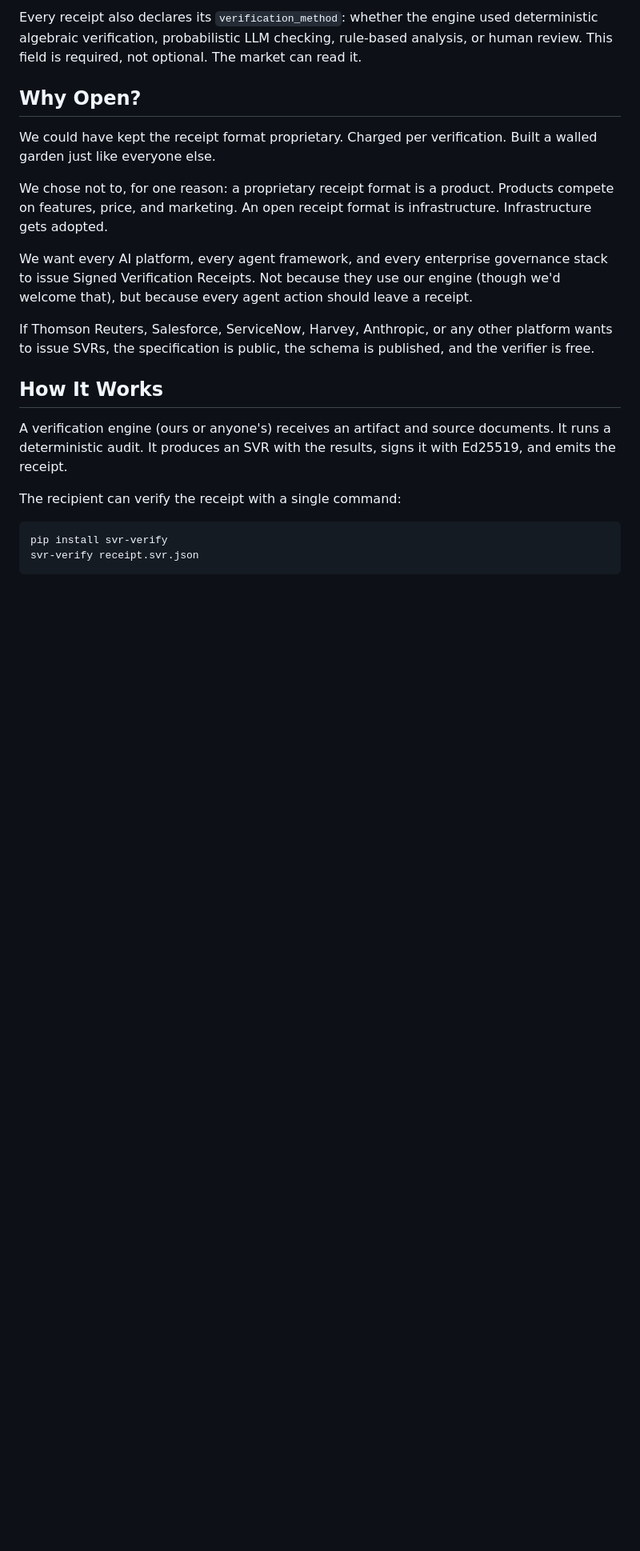
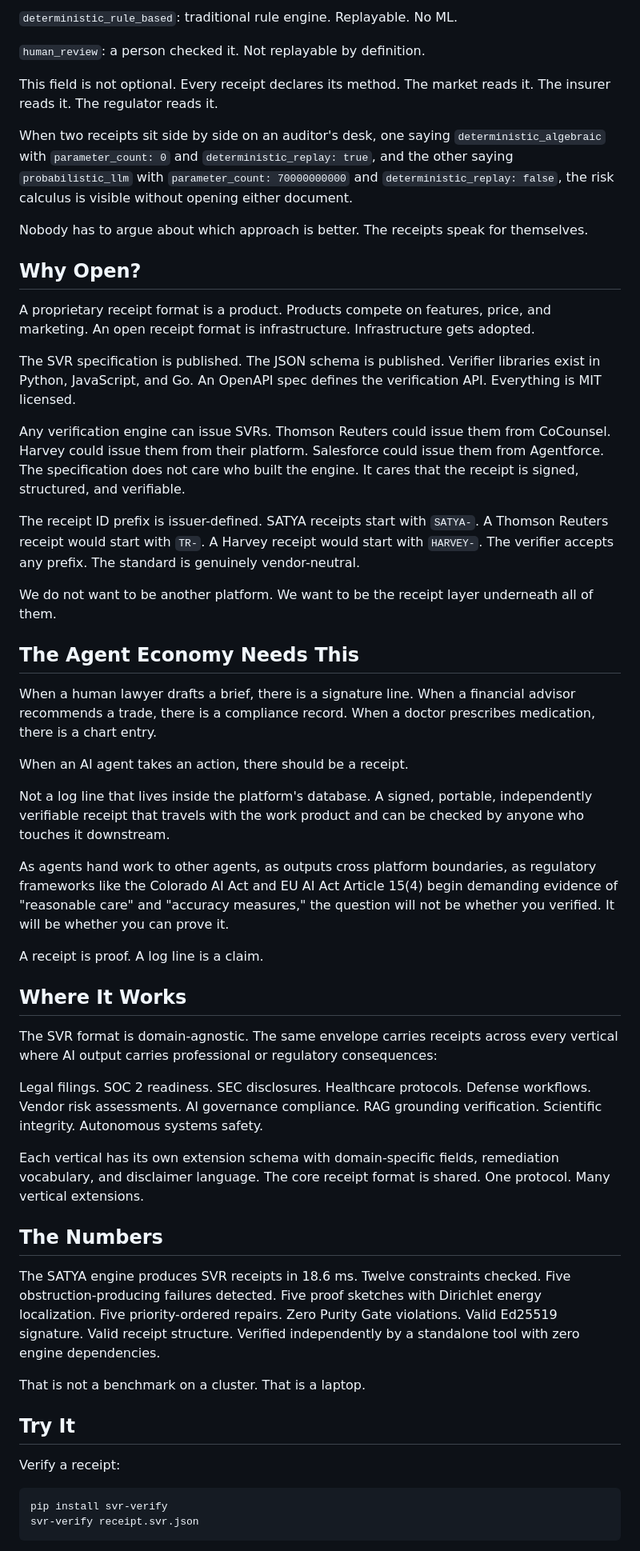
Before and after one commit to Jasonleonardvolk/svr-verify, a Markdown page: ANNOUNCEMENT.md, the part around one of its changes. Shown at 80% size. Rendered like a GitHub page; blank space fills up the shorter version.

````diff
--- a/ANNOUNCEMENT.md
+++ b/ANNOUNCEMENT.md
@@ -85,37 +48,55 @@ to update, closure receipt required).
 
-Every receipt also declares its `verification_method`: whether
-the engine used deterministic algebraic verification, probabilistic
-LLM checking, rule-based analysis, or human review. This field
-is required, not optional. The market can read it.
+`deterministic_rule_based`: traditional rule engine. Replayable. No ML.
+
+`human_review`: a person checked it. Not replayable by definition.
+
+This field is not optional. Every receipt declares its method. The market reads it. The insurer reads it. The regulator reads it.
+
+When two receipts sit side by side on an auditor's desk, one saying `deterministic_algebraic` with `parameter_count: 0` and `deterministic_replay: true`, and the other saying `probabilistic_llm` with `parameter_count: 70000000000` and `deterministic_replay: false`, the risk calculus is visible without opening either document.
+
+Nobody has to argue about which approach is better. The receipts speak for themselves.
 
 ## Why Open?
 
-We could have kept the receipt format proprietary. Charged per
-verification. Built a walled garden just like everyone else.
+A proprietary receipt format is a product. Products compete on features, price, and marketing. An open receipt format is infrastructure. Infrastructure gets adopted.
 
-We chose not to, for one reason: a proprietary receipt format is
-a product. Products compete on features, price, and marketing.
-An open receipt format is infrastructure. Infrastructure gets
-adopted.
+The SVR specification is published. The JSON schema is published. Verifier libraries exist in Python, JavaScript, and Go. An OpenAPI spec defines the verification API. Everything is MIT licensed.
 
-We want every AI platform, every agent framework, and every
-enterprise governance stack to issue Signed Verification Receipts.
-Not because they use our engine (though we'd welcome that), but
-because every agent action should leave a receipt.
+Any verification engine can issue SVRs. Thomson Reuters could issue them from CoCounsel. Harvey could issue them from their platform. Salesforce could issue them from Agentforce. The specification does not care who built the engine. It cares that the receipt is signed, structured, and verifiable.
 
-If Thomson Reuters, Salesforce, ServiceNow, Harvey, Anthropic,
-or any other platform wants to issue SVRs, the specification is
-public, the schema is published, and the verifier is free.
+The receipt ID prefix is issuer-defined. SATYA receipts start with `SATYA-`. A Thomson Reuters receipt would start with `TR-`. A Harvey receipt would start with `HARVEY-`. The verifier accepts any prefix. The standard is genuinely vendor-neutral.
 
-## How It Works
+We do not want to be another platform. We want to be the receipt layer underneath all of them.
 
-A verification engine (ours or anyone's) receives an artifact
-and source documents. It runs a deterministic audit. It produces
-an SVR with the results, signs it with Ed25519, and emits the
-receipt.
+## The Agent Economy Needs This
 
-The recipient can verify the receipt with a single command:
+When a human lawyer drafts a brief, there is a signature line. When a financial advisor recommends a trade, there is a compliance record. When a doctor prescribes medication, there is a chart entry.
 
+When an AI agent takes an action, there should be a receipt.
+
+Not a log line that lives inside the platform's database. A signed, portable, independently verifiable receipt that travels with the work product and can be checked by anyone who touches it downstream.
+
+As agents hand work to other agents, as outputs cross platform boundaries, as regulatory frameworks like the Colorado AI Act and EU AI Act Article 15(4) begin demanding evidence of "reasonable care" and "accuracy measures," the question will not be whether you verified. It will be whether you can prove it.
+
+A receipt is proof. A log line is a claim.
+
+## Where It Works
+
+The SVR format is domain-agnostic. The same envelope carries receipts across every vertical where AI output carries professional or regulatory consequences:
+
+Legal filings. SOC 2 readiness. SEC disclosures. Healthcare protocols. Defense workflows. Vendor risk assessments. AI governance compliance. RAG grounding verification. Scientific integrity. Autonomous systems safety.
+
+Each vertical has its own extension schema with domain-specific fields, remediation vocabulary, and disclaimer language. The core receipt format is shared. One protocol. Many vertical extensions.
+
+## The Numbers
+
+The SATYA engine produces SVR receipts in 18.6 ms. Twelve constraints checked. Five obstruction-producing failures detected. Five proof sketches with Dirichlet energy localization. Five priority-ordered repairs. Zero Purity Gate violations. Valid Ed25519 signature. Valid receipt structure. Verified independently by a standalone tool with zero engine dependencies.
+
+That is not a benchmark on a cluster. That is a laptop.
+
+## Try It
+
+Verify a receipt:
 ```
 pip install svr-verify
 svr-verify receipt.svr.json
````
Also changed, not shown: other parts of ANNOUNCEMENT.md (+35 -144 lines).
